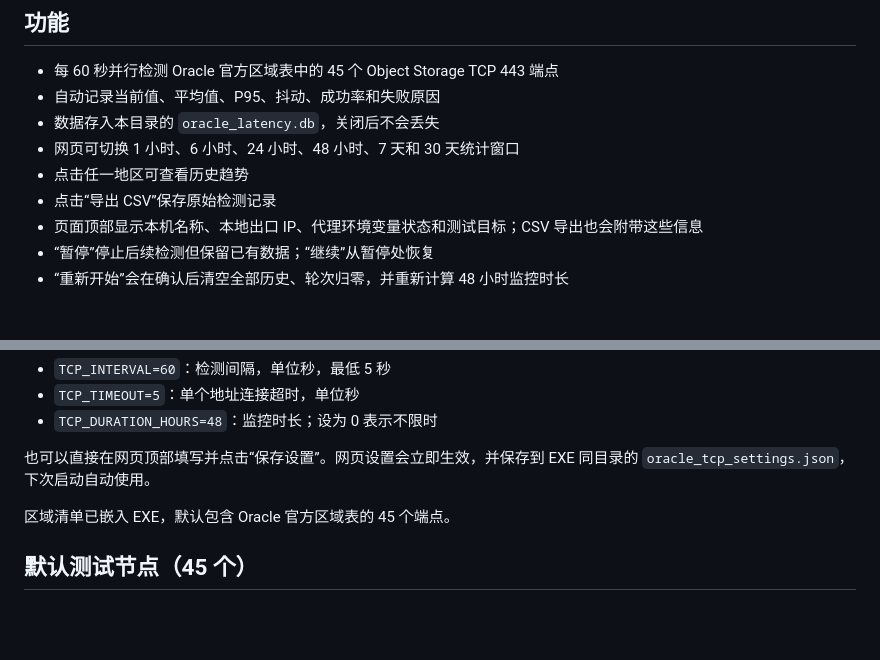
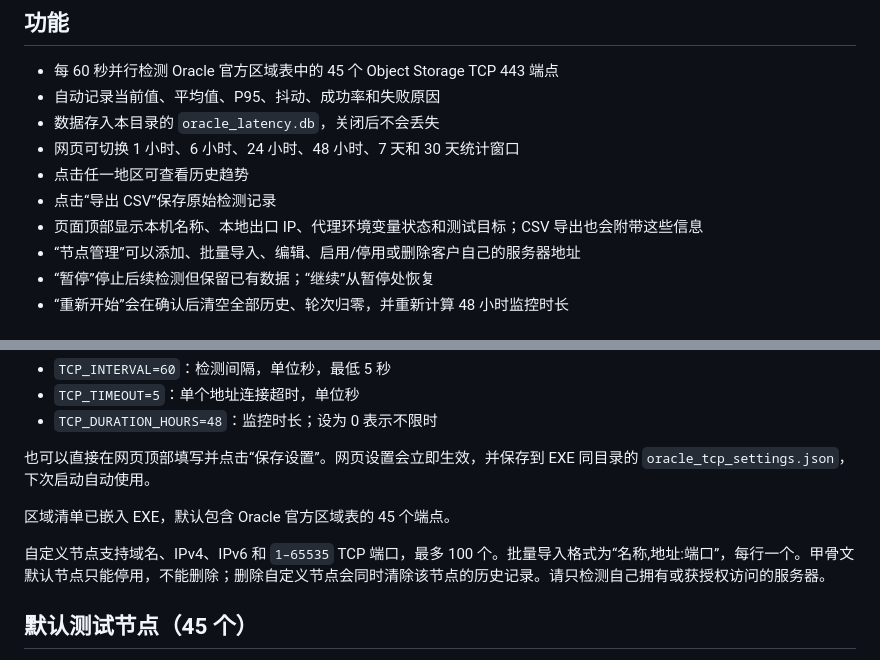
Before and after one commit to huangbiaocat/oracle-tcp-monitor, a Markdown page: 使用说明.md, 2 parts joined by grey strips. Drawn GitHub-style; blank space fills up the shorter version.

Commit message:
Add custom target management

```diff
--- a/使用说明.md
+++ b/使用说明.md
@@ -32,6 +32,7 @@ Oracle 的中文名称是**甲骨文**。这个应用程序用于测试**你当
 - 点击任一地区可查看历史趋势
 - 点击“导出 CSV”保存原始检测记录
 - 页面顶部显示本机名称、本地出口 IP、代理环境变量状态和测试目标；CSV 导出也会附带这些信息
+- “节点管理”可以添加、批量导入、编辑、启用/停用或删除客户自己的服务器地址
 - “暂停”停止后续检测但保留已有数据；“继续”从暂停处恢复
 - “重新开始”会在确认后清空全部历史、轮次归零，并重新计算 48 小时监控时长
 
@@ -54,6 +55,8 @@ Oracle 的中文名称是**甲骨文**。这个应用程序用于测试**你当
 
 区域清单已嵌入 EXE，默认包含 Oracle 官方区域表的 45 个端点。
 
+自定义节点支持域名、IPv4、IPv6 和 `1–65535` TCP 端口，最多 100 个。批量导入格式为“名称,地址:端口”，每行一个。甲骨文默认节点只能停用，不能删除；删除自定义节点会同时清除该节点的历史记录。请只检测自己拥有或获授权访问的服务器。
+
 ## 默认测试节点（45 个）
 
 - 亚太：悉尼、墨尔本、海得拉巴、孟买、巴淡、大阪、东京、居銮、新加坡、新加坡西部、首尔、春川
```
